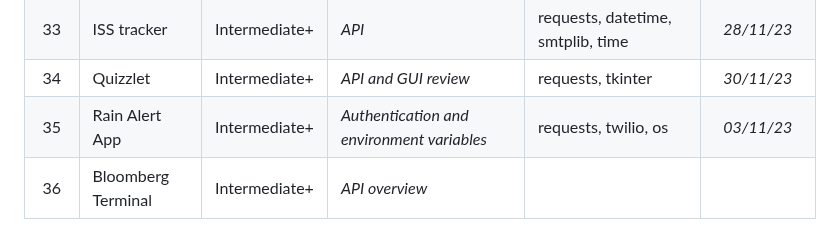
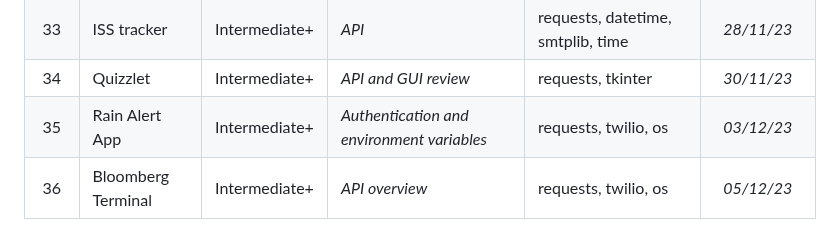
Before and after one commit to Cryo98/CRS006_UdemyPythonBootcamp2023, a Markdown page: README.md, the part around the change. Rendered like a GitHub page.

Commit message:
Day_036.isDone = True

```diff
--- a/README.md
+++ b/README.md
@@ -44,5 +44,5 @@ The programs range from beginner to professional level, with the aim of improvin
 | 32  | Automatic Birthday Wisher | Intermediate+ | <i>Email SMTP, datetime module</i>            | pandas, smptlib, datetime, pathlib, configparser, random | *25/11/23* |
 | 33  | ISS tracker               | Intermediate+ | <i>API</i>                                    | requests, datetime, smtplib, time | *28/11/23* |
 | 34  | Quizzlet                  | Intermediate+ | <i>API and GUI review</i>                     | requests, tkinter | *30/11/23* |
-| 35  | Rain Alert App            | Intermediate+ | <i>Authentication and environment variables </i> | requests, twilio, os | *03/11/23* |
-| 36  | Bloomberg Terminal        | Intermediate+ | <i>API overview</i> | | |
+| 35  | Rain Alert App            | Intermediate+ | <i>Authentication and environment variables </i> | requests, twilio, os | *03/12/23* |
+| 36  | Bloomberg Terminal        | Intermediate+ | <i>API overview</i> | requests, twilio, os | *05/12/23* |
```
